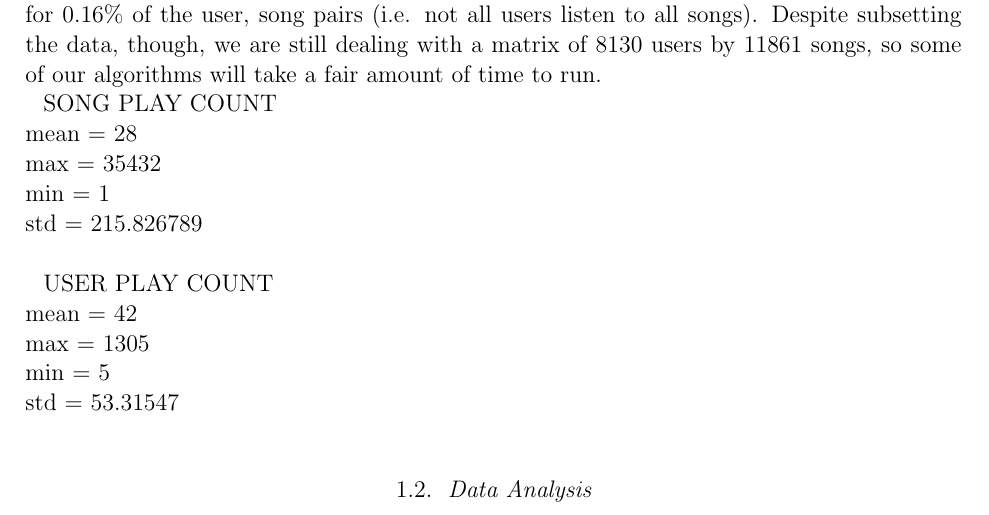
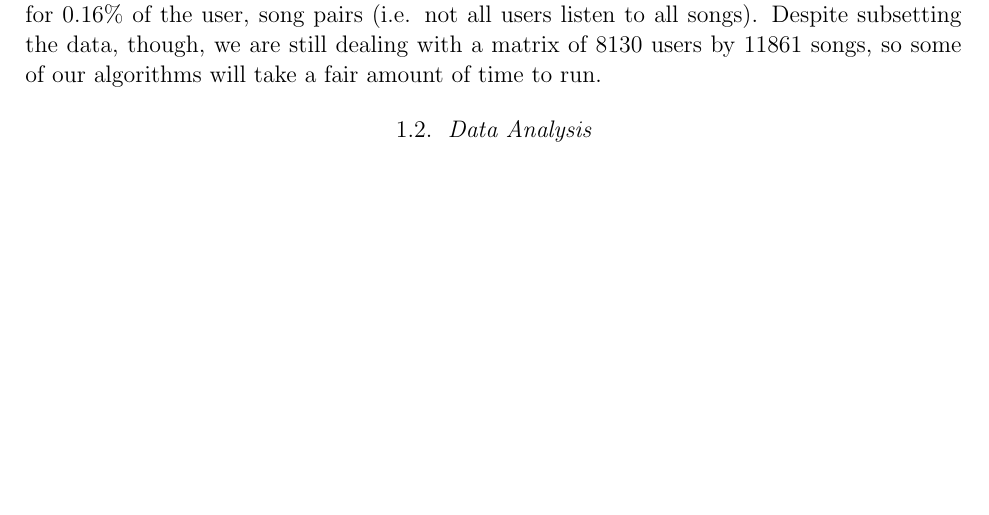
Before and after one commit to eringrand/musicanalysis, a LaTeX paper (writeup/MSDgroupwriteup.tex): part of page 2 of 8, cut so that both start at the same text, the shorter picture padded with empty space. Compiled offline with pdfLaTeX; an older LaTeX class or package is replaced by its successor.

Commit message:
Update MSDgroupwriteup.tex

```diff
--- a/writeup/MSDgroupwriteup.tex
+++ b/writeup/MSDgroupwriteup.tex
@@ -56,20 +56,6 @@ The scale of the data was too large to explore on our computers, so we subset th
 
 We choose to subset the data to users who have listened to more than 27 songs and songs which were listened to by more than 22 users. This resulted in a dataset which was 10\% the size of the original. The sparsity of the data was .0016, meaning that we only had play counts for 0.16\% of the user, song pairs (i.e. not all users listen to all songs). Despite subsetting the data, though, we are still dealing with a matrix of $8130$ users by $11861$ songs, so some of our algorithms will take a fair amount of time to run.
 
-
-SONG PLAY COUNT  \\
-mean = 28 \\
-max = 35432 \\
-min = 1 \\
-std = 215.826789\\
-
-USER PLAY COUNT\\
-mean = 42\\
-max = 1305\\
-min = 5\\
-std = 53.31547\\
-
-
 \subsection{Data Analysis}
 In order to perform the analysis, we had to fill in training and testing matrices which contained play counts for user and song pairs. We did a random selection of data elements to split between the training (80\%) and testing (20\%) sets. Next, we implemented various algorithms on the dataset in order to recommend songs to users, including matrix factorization, user-based collaborative filtering, and item-based collaborative filtering.
 
```
Also changed, not shown: writeup/MSDgroupwriteup.tex (5 more changed lines).
